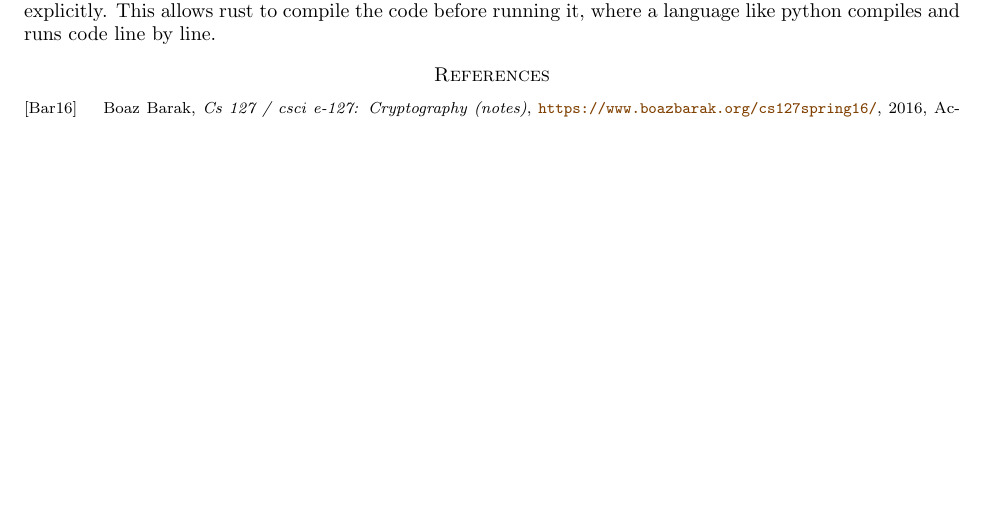
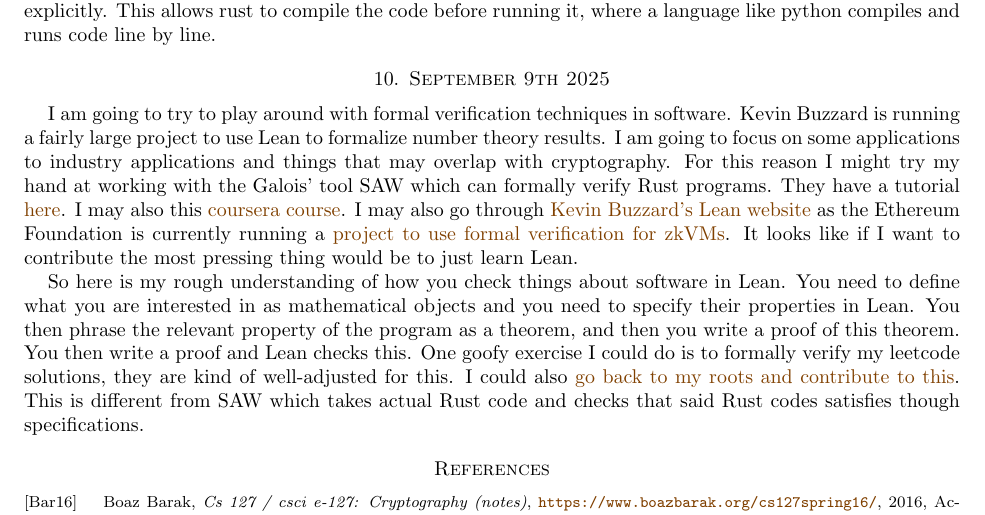
Before and after one commit to desmondcoles1/fall_2025_exercises_and_notes, a LaTeX paper (notes/texed_notes/one_day_at_a_time.tex): part of page 5 of 5 before the commit and part of page 5 of 6 after it, cut so that both start at the same text, the shorter picture padded with empty space. Compiled offline with pdfLaTeX.

Commit message:
updated notes

```diff
--- a/notes/texed_notes/one_day_at_a_time.tex
+++ b/notes/texed_notes/one_day_at_a_time.tex
@@ -118,6 +118,8 @@ citecolor=orange!50!black, urlcolor=orange!50!black, pdfencoding=unicode]{hyperr
 \DeclareMathOperator{\Star}{Star}
 
 
+
+\usepackage{hyperref}
 
 \title{One day at a time}
 
@@ -267,6 +269,13 @@ I read through \cite{Cryptanalysis}. For context this paper is written when good
 Wrote a little bit of Rust code that checks if a string is a palindrome. A couple important things I learned. First, if you want to import a module, which I did, you write "use". The "use" command defines your 'scope': there are modules, or collections of functions or commadnds and to use them you would need to specifcy the module, using "use" for a module or functionality means you don't need to specify that module every time. In my case I wanted to use "std::io" which gives tools for bringing in inputs and giving outputs. Second, you want to use "let" to define a variable. Rust demands that you define all your variables and their type explicitly. This allows rust to compile the code before running it, where a language like python compiles and runs code line by line.
 
 
+\section{September 9th 2025}
+
+I am going to try to play around with formal verification techniques in software. Kevin Buzzard is running a fairly large project to use Lean to formalize number theory results. I am going to focus on some applications to industry applications and things that may overlap with cryptography. For this reason I might try my hand at working with the Galois' tool SAW which can formally verify Rust programs. They have a tutorial \href{https://galoisinc.github.io/saw-script/master/rust-verification-with-saw/index.html}{here}. I may also this \href{https://www.coursera.org/learn/introduction-to-modeling-for-formal-verification}{coursera course}. I may also go through \href{https://leanprover-community.github.io/}{Kevin Buzzard's Lean website} as the Ethereum Foundation is currently running a \href{https://verified-zkevm.org/}{project to use formal verification for zkVMs}. It looks like if I want to contribute the most pressing thing would be to just learn Lean.
+
+So here is my rough understanding of how you check things about software in Lean. You need to define what you are interested in as mathematical objects and you need to specify their properties in Lean. You then phrase the relevant property of the program as a theorem, and then you write a proof of this theorem. You then write a proof and Lean checks this. One goofy exercise I could do is to formally verify my leetcode solutions, they are kind of well-adjusted for this. I could also \href{https://yaeldillies.github.io/Toric/?utm_source=chatgpt.com}{go back to my roots and contribute to this}. This is different from SAW which takes actual Rust code and checks that said Rust codes satisfies though specifications.
+
+
 
 \nocite{*}
 \bibliographystyle{amsalpha}
```
Also changed, not shown: notes/texed_notes/one_day_at_a_time.pdf, 5 other files.
